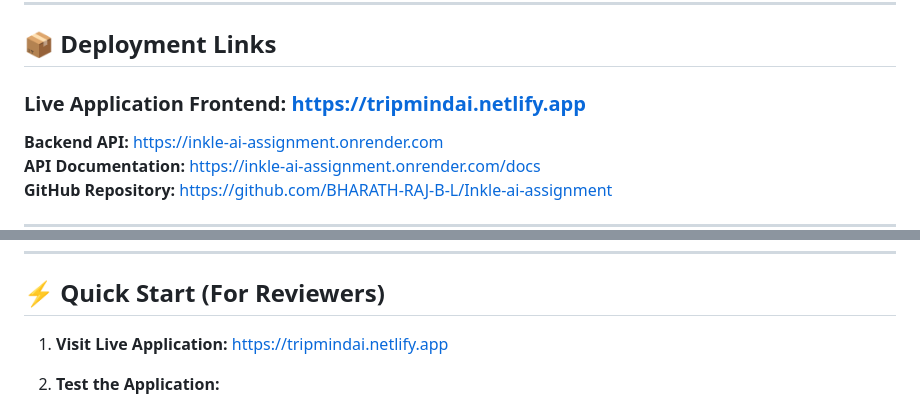
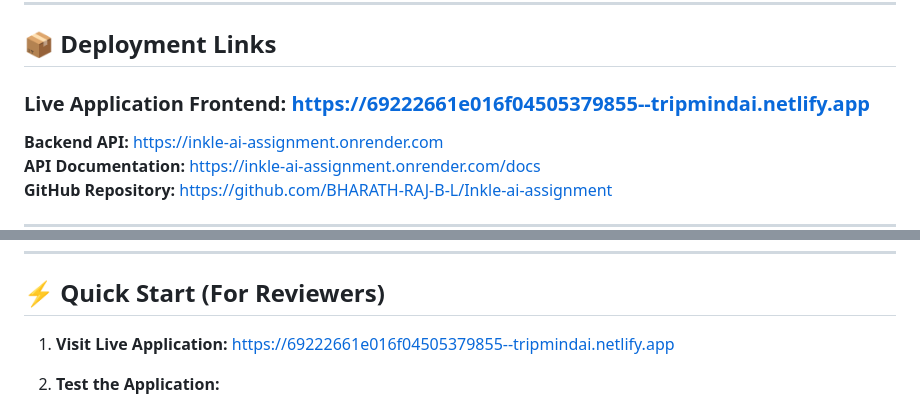
Before and after one commit to BHARATH-RAJ-B-L/Inkle-ai-assignment, a Markdown page: SUBMISSION.md, 2 parts joined by grey strips. GitHub-like rendering.

```diff
--- a/SUBMISSION.md
+++ b/SUBMISSION.md
@@ -8,7 +8,7 @@
 
 ## 📦 Deployment Links
 
-### Live Application **Frontend:** https://tripmindai.netlify.app
+### Live Application **Frontend:** https://69222661e016f04505379855--tripmindai.netlify.app
 **Backend API:** https://inkle-ai-assignment.onrender.com
 **API Documentation:** https://inkle-ai-assignment.onrender.com/docs
 **GitHub Repository:** https://github.com/BHARATH-RAJ-B-L/Inkle-ai-assignment
@@ -273,7 +273,7 @@ If given more time, I would add:
 ## ⚡ Quick Start (For Reviewers)
 
 1. **Visit Live Application:**
-   https://tripmindai.netlify.app
+   https://69222661e016f04505379855--tripmindai.netlify.app
 
 2. **Test the Application:**
    - Search for "Bangalore" or any city
```
Also changed, not shown: DEPLOYMENT.md (+4 -4 lines).
